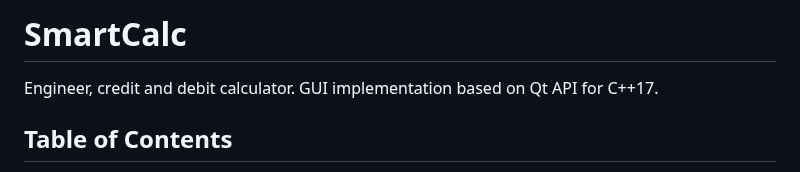
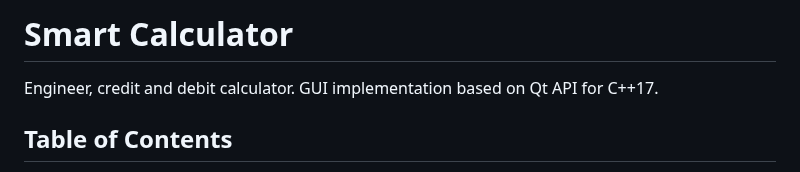
Before and after one commit to SergSinitsyn/Smart-Calculator, a Markdown page: README.md, the part around the change. Drawn GitHub-style.

```diff
--- a/README.md
+++ b/README.md
@@ -1,4 +1,4 @@
-# SmartCalc
+# Smart Calculator
 Engineer, credit and debit calculator. GUI implementation based on Qt API for C++17.
 
 ## Table of Contents
```
